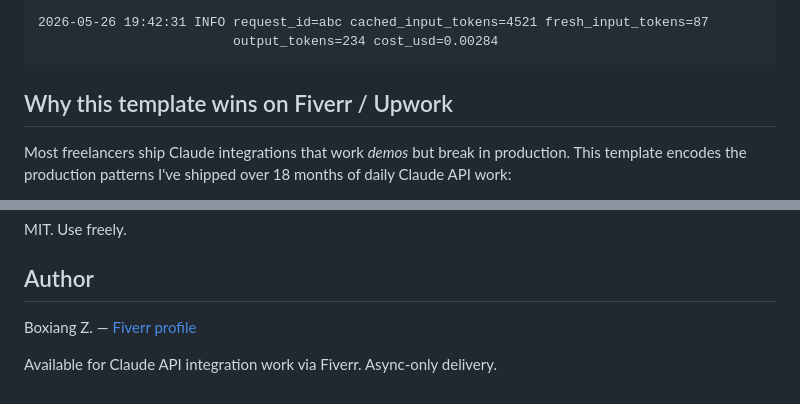
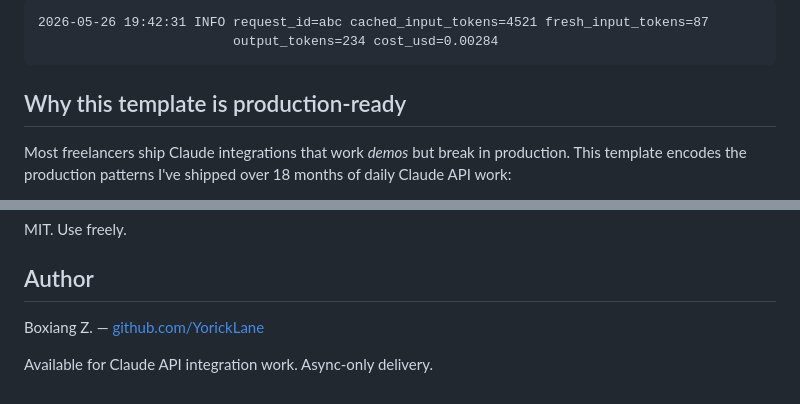
Before and after one commit to YorickLane/claude-streaming-starter, a Markdown page: README.md, 2 parts joined by grey strips. GitHub-like rendering.

Commit message:
docs: remove dead Fiverr profile link + retitle section
- Author: dead Fiverr profile link -> github.com/YorickLane
- 'Available ... via Fiverr' -> platform-neutral
- Heading 'wins on Fiverr / Upwork' -> 'is production-ready'

````diff
--- a/README.md
+++ b/README.md
@@ -86,7 +86,7 @@ FastAPI endpoint  ──────►  Anthropic API (streaming)
                          output_tokens=234 cost_usd=0.00284
 ```
 
-## Why this template wins on Fiverr / Upwork
+## Why this template is production-ready
 
 Most freelancers ship Claude integrations that work *demos* but break in production. This template encodes the production patterns I've shipped over 18 months of daily Claude API work:
 
@@ -100,6 +100,6 @@ MIT. Use freely.
 
 ## Author
 
-Boxiang Z. — [Fiverr profile](https://www.fiverr.com/boxiangzhao245)
+Boxiang Z. — [github.com/YorickLane](https://github.com/YorickLane)
 
-Available for Claude API integration work via Fiverr. Async-only delivery.
+Available for Claude API integration work. Async-only delivery.
````
